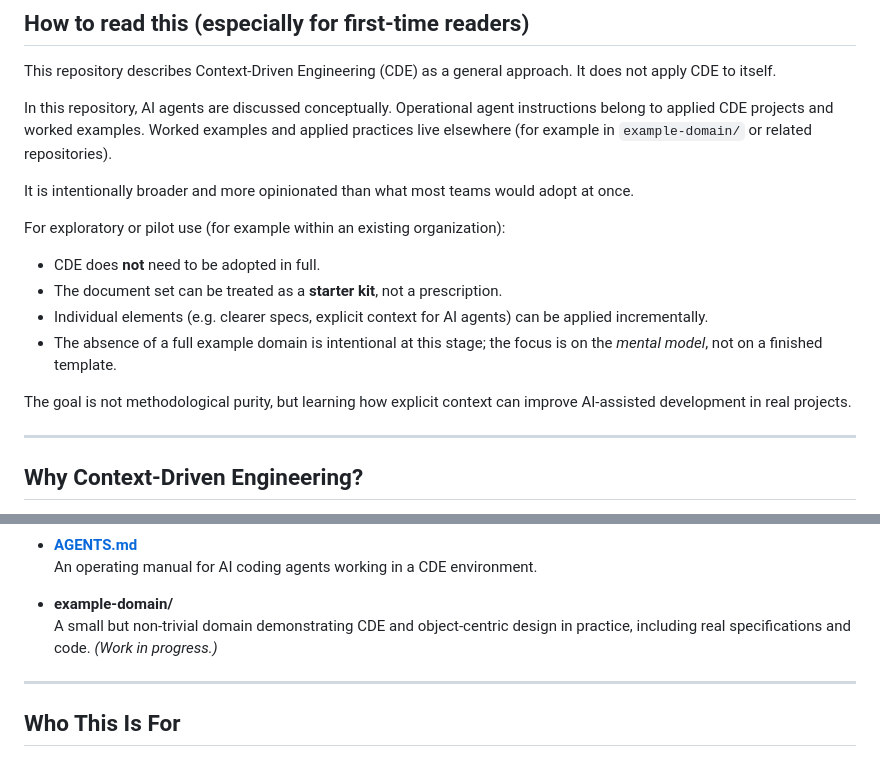
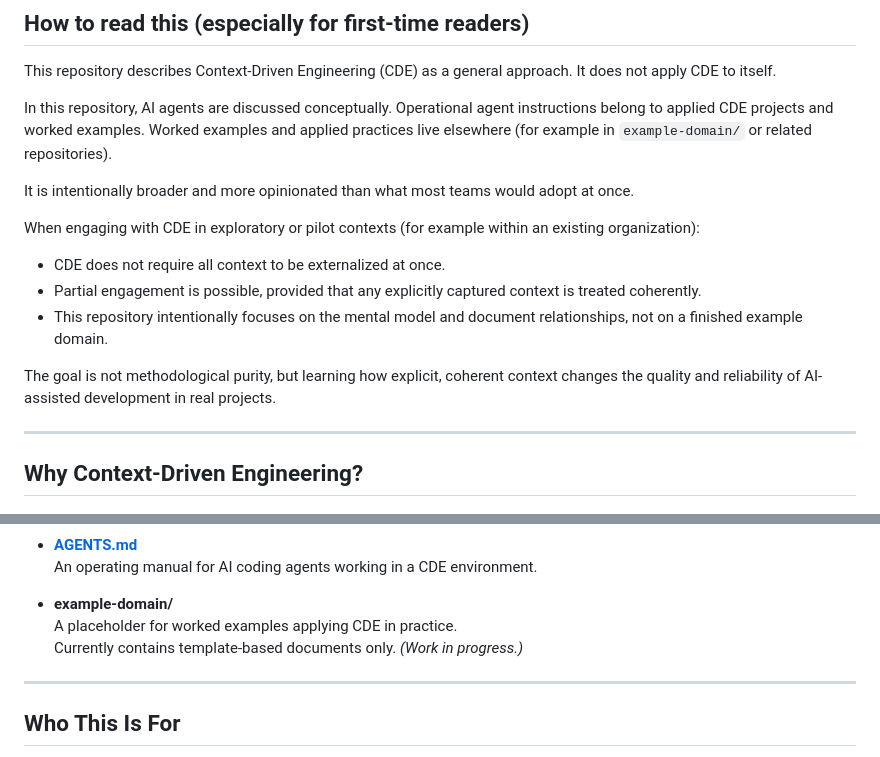
Before and after one commit to symbolicmatter/context-driven-engineering, a Markdown page: README.md, 2 parts joined by grey strips. GitHub-like rendering.

Commit message:
Improvements for consistency and clarity.

```diff
--- a/README.md
+++ b/README.md
@@ -18,15 +18,14 @@ In this repository, AI agents are discussed conceptually. Operational agent inst
 
 It is intentionally broader and more opinionated than what most teams would adopt at once.
 
-For exploratory or pilot use (for example within an existing organization):
+When engaging with CDE in exploratory or pilot contexts (for example within an existing organization):
 
-- CDE does **not** need to be adopted in full.
-- The document set can be treated as a **starter kit**, not a prescription.
-- Individual elements (e.g. clearer specs, explicit context for AI agents) can be applied incrementally.
-- The absence of a full example domain is intentional at this stage; the focus is on the *mental model*, not on a finished template.
+- CDE does not require all context to be externalized at once.
+- Partial engagement is possible, provided that any explicitly captured context is treated coherently.
+- This repository intentionally focuses on the mental model and document relationships, not on a finished example domain.
 
-The goal is not methodological purity, but learning how explicit context can improve
-AI-assisted development in real projects.
+The goal is not methodological purity, but learning how explicit, coherent context
+changes the quality and reliability of AI-assisted development in real projects.
 
 ---
 
@@ -106,7 +105,8 @@ CDE does not ask you to specify everything upfront — it asks you to stop payin
   An operating manual for AI coding agents working in a CDE environment.
 
 - **example-domain/**
-  A small but non-trivial domain demonstrating CDE and object-centric design in practice, including real specifications and code. _(Work in progress.)_
+  A placeholder for worked examples applying CDE in practice.
+  Currently contains template-based documents only. _(Work in progress.)_
 
 ---
 
```
